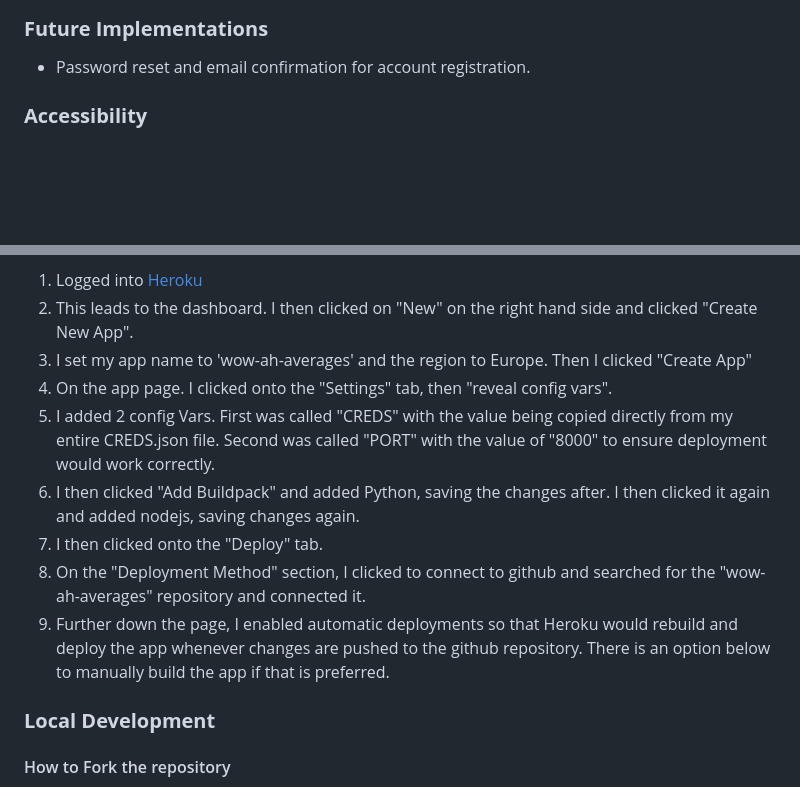
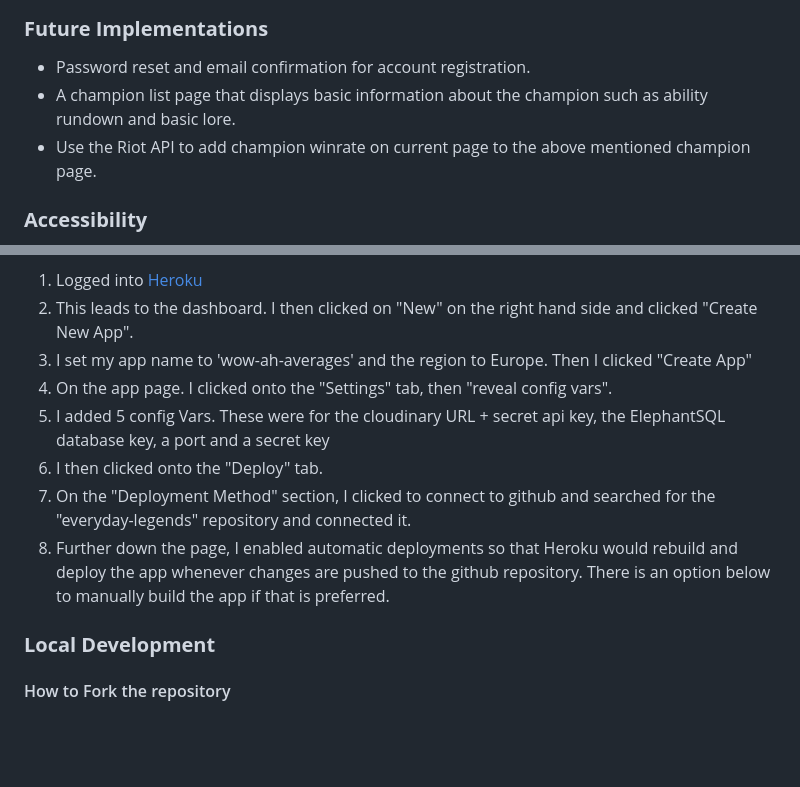
Before and after one commit to Welshy92/everyday-legends, a Markdown page: README.md, 2 parts joined by grey strips. GitHub-like rendering; blank space fills up the shorter version.

Commit message:
Change Heroku deployment details

```diff
--- a/README.md
+++ b/README.md
@@ -113,6 +113,8 @@ As the project features will require the use of databases, I have provided a dia
 ### **Future Implementations**
 
 * Password reset and email confirmation for account registration.
+* A champion list page that displays basic information about the champion such as ability rundown and basic lore.
+* Use the Riot API to add champion winrate on current page to the above mentioned champion page.
 
 ### **Accessibility**
 
@@ -154,11 +156,10 @@ To do this I:
 2. This leads to the dashboard. I then clicked on "New" on the right hand side and clicked "Create New App".
 3. I set my app name to 'wow-ah-averages' and the region to Europe. Then I clicked "Create App"
 4. On the app page. I clicked onto the "Settings" tab, then "reveal config vars".
-5. I added 2 config Vars. First was called "CREDS" with the value being copied directly from my entire CREDS.json file. Second was called "PORT" with the value of "8000" to ensure deployment would work correctly.
-6. I then clicked "Add Buildpack" and added Python, saving the changes after. I then clicked it again and added nodejs, saving changes again.
-7. I then clicked onto the "Deploy" tab.
-8. On the "Deployment Method" section, I clicked to connect to github and searched for the "wow-ah-averages" repository and connected it.
-9. Further down the page, I enabled automatic deployments so that Heroku would rebuild and deploy the app whenever changes are pushed to the github repository. There is an option below to manually build the app if that is preferred.
+5. I added 5 config Vars. These were for the cloudinary URL + secret api key, the ElephantSQL database key, a port and a secret key
+6. I then clicked onto the "Deploy" tab.
+7. On the "Deployment Method" section, I clicked to connect to github and searched for the "everyday-legends" repository and connected it.
+8. Further down the page, I enabled automatic deployments so that Heroku would rebuild and deploy the app whenever changes are pushed to the github repository. There is an option below to manually build the app if that is preferred.
 
 ### **Local Development**
 
```
